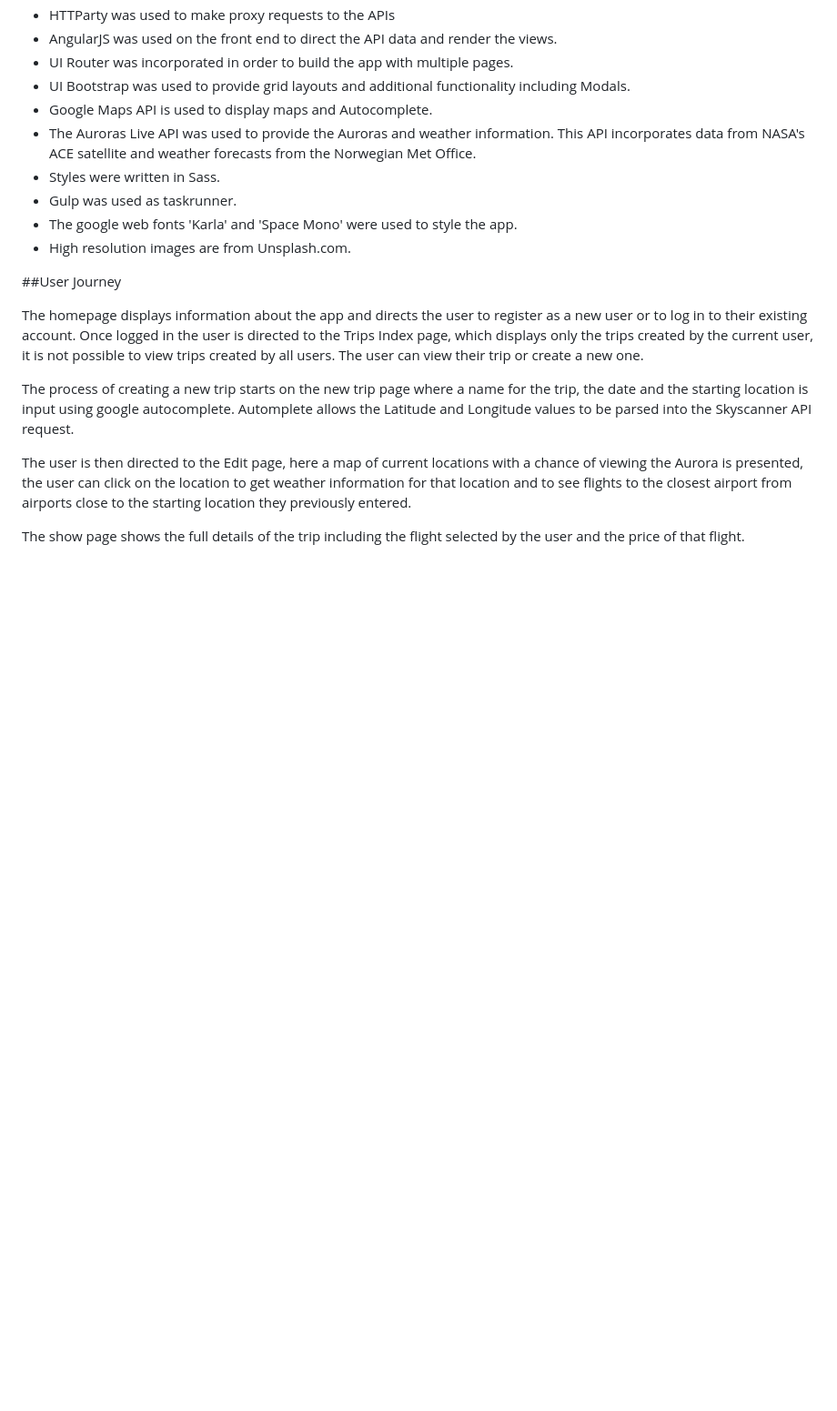
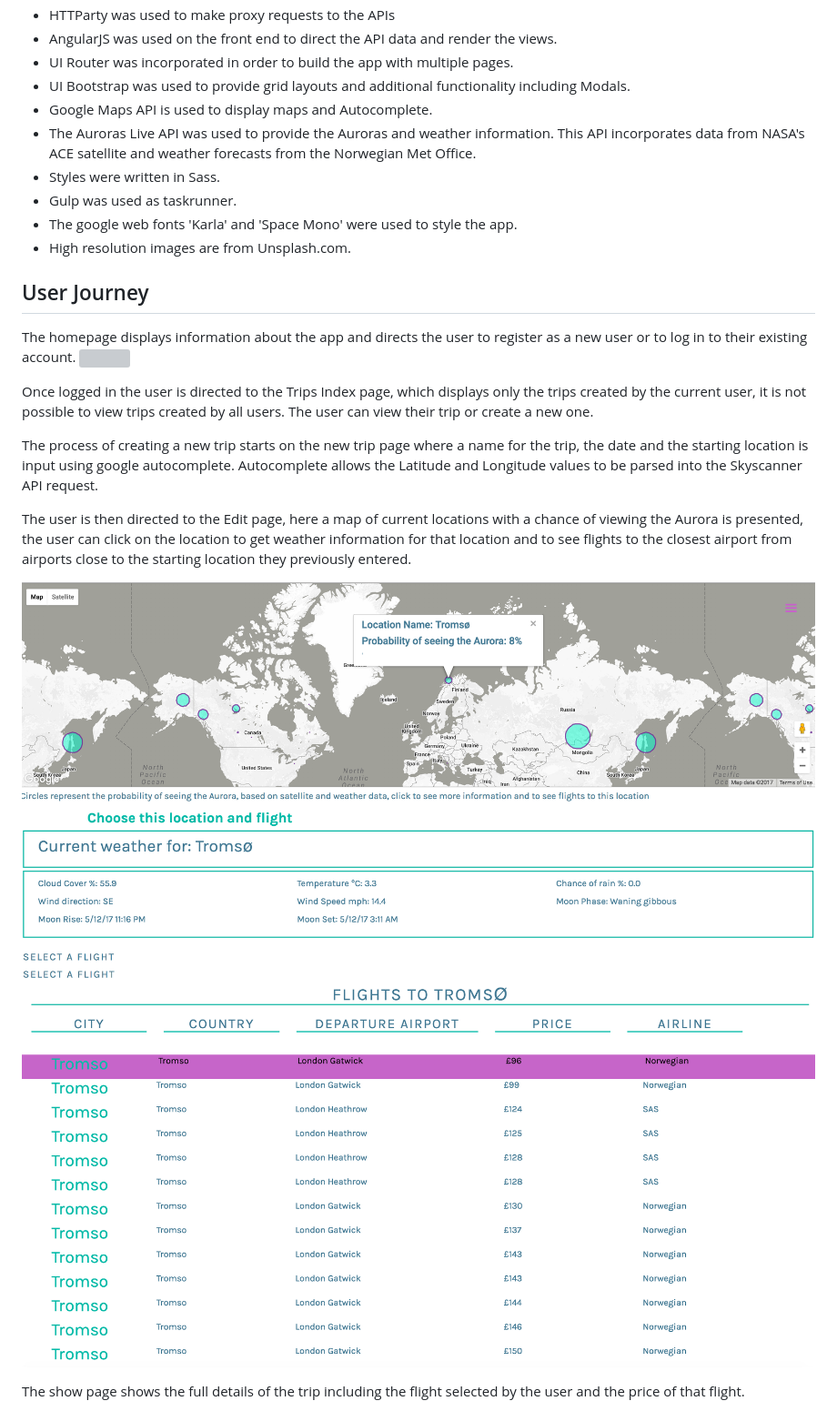
Before and after one commit to sarahlikeshiny/project-4-frontend, a Markdown page: README.md, the part around one of its changes. Shown at 91% size. GitHub-like rendering; pictures changed too: src/images/editpage1.png (added), src/images/editpage2.png (added); blank space fills up the shorter version; grey boxes are pictures that could not be loaded.

```diff
--- a/README.md
+++ b/README.md
@@ -31,14 +40,19 @@ Both apps, are fully authenticated, using JWT with Bcrypt for authentication and
 * High resolution images are from Unsplash.com.
 
 
-##User Journey
+## User Journey
 
 The homepage displays information about the app and directs the user to register as a new user or to log in to their existing account.
+![](src/images/homepage.png)
+
 Once logged in the user is directed to the Trips Index page, which displays only the trips created by the current user, it is not possible to view trips created by all users. The user can view their trip or create a new one.
 
-The process of creating a new trip starts on the new trip page where a name for the trip, the date and the starting location is input using google autocomplete. Automplete allows the Latitude and Longitude values to be parsed into the Skyscanner API request.
+The process of creating a new trip starts on the new trip page where a name for the trip, the date and the starting location is input using google autocomplete. Autocomplete allows the Latitude and Longitude values to be parsed into the Skyscanner API request.
 
 The user is then directed to the Edit page, here a map of current locations with a chance of viewing the Aurora is presented, the user can click on the location to get weather information for that location and to see flights to the closest airport from airports close to the starting location they previously entered.
 
+![](src/images/editpage1.png)
+![](src/images/editpage2.png)
+
 The show page shows the full details of the trip including the flight selected by the user and the price of that flight.
 
```
Also changed, not shown: other parts of README.md (+17 -76 lines), 9 other files.
